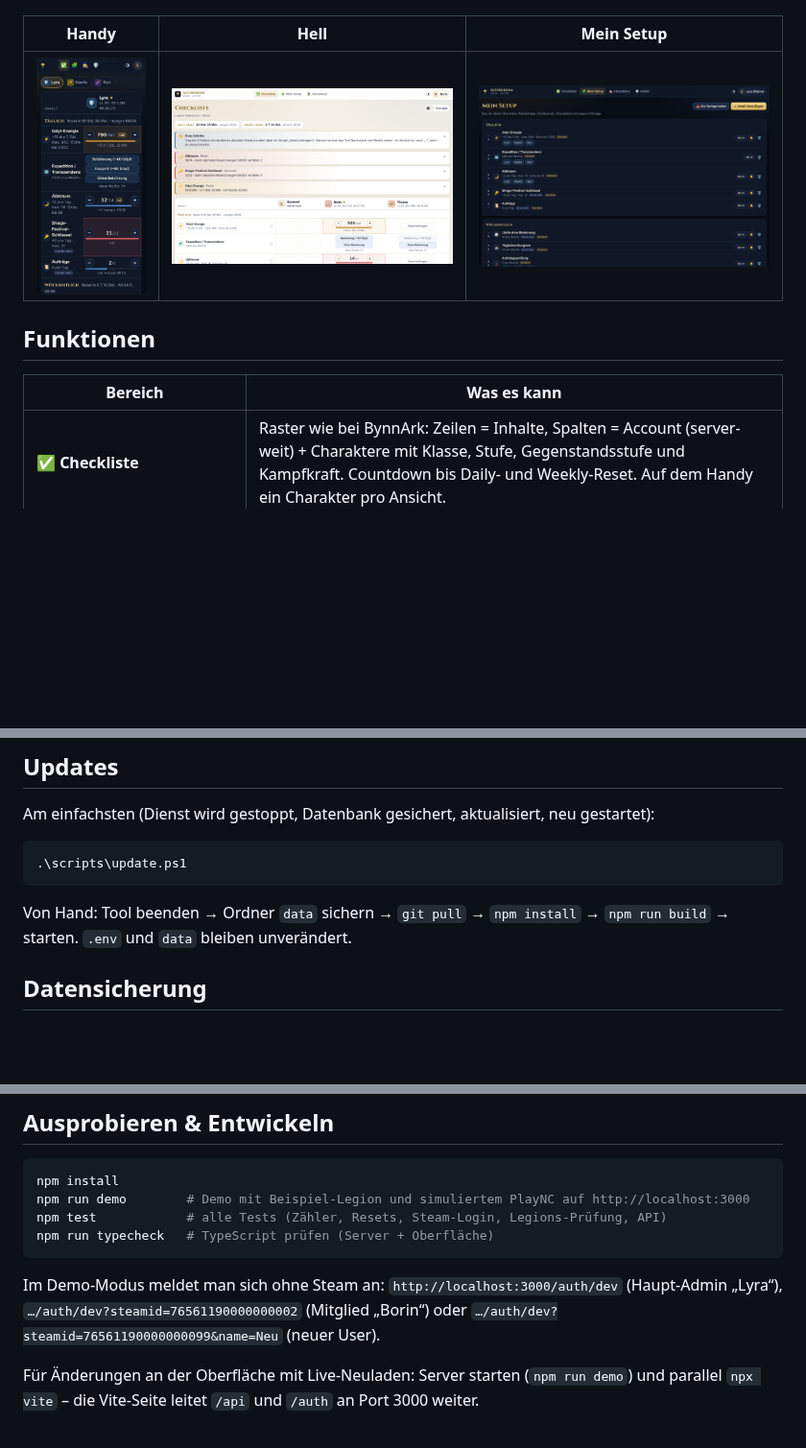
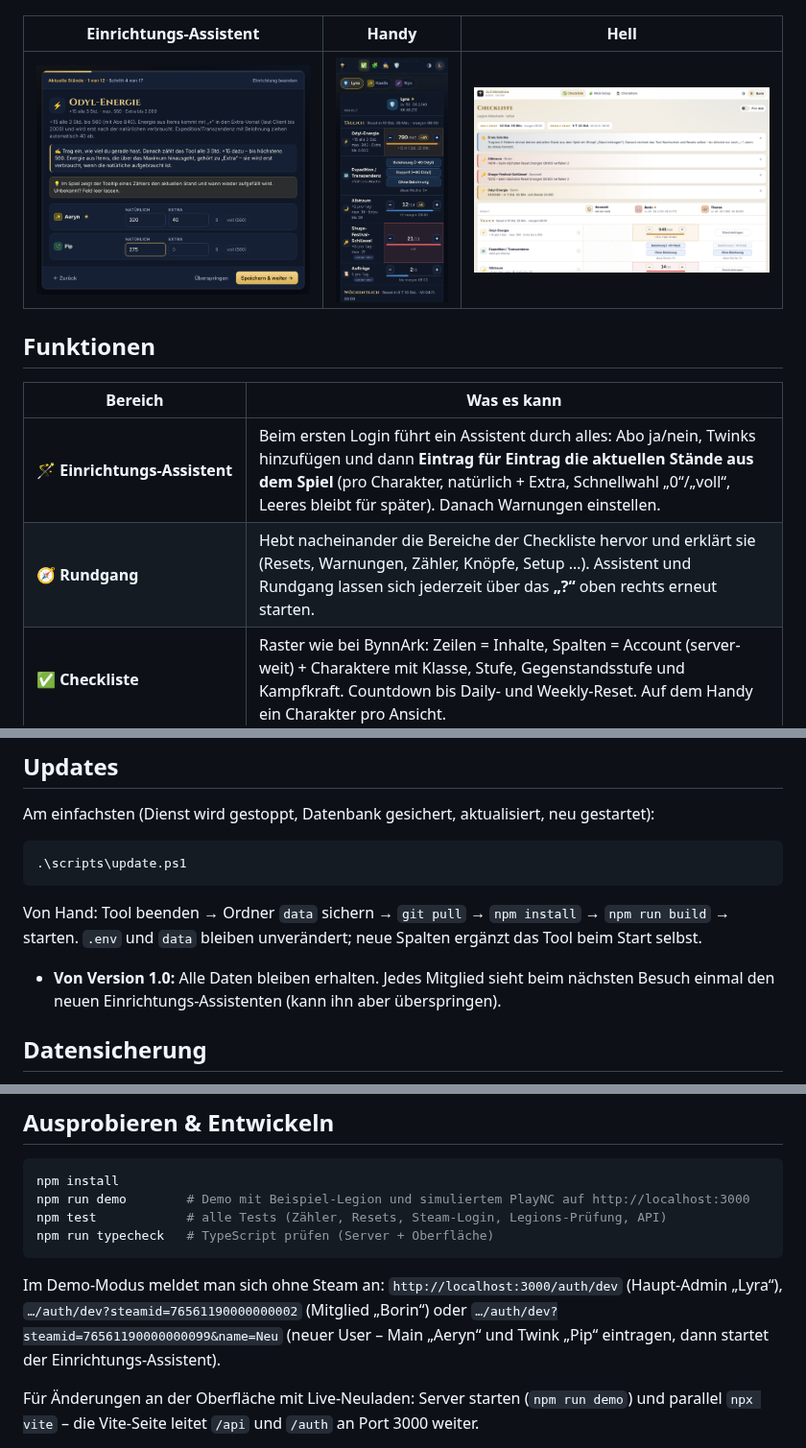
Before and after one commit to RyanLsbl/AION2Tool, a Markdown page: README.md, 3 parts joined by grey strips. Shown at 96% size. GitHub-like rendering; pictures changed too: docs/assistent.png (added); blank space fills up the shorter version.

````diff
--- a/README.md
+++ b/README.md
@@ -6,14 +6,16 @@ Jeder baut sich seine eigene Checkliste zusammen. Das Tool rechnet Odyl-Energie,
 
 ![Checkliste](docs/checkliste.png)
 
-| Handy | Hell | Mein Setup |
+| Einrichtungs-Assistent | Handy | Hell |
 |---|---|---|
-| ![Handy](docs/handy.png) | ![Hell](docs/checkliste-hell.png) | ![Setup](docs/setup.png) |
+| ![Assistent](docs/assistent.png) | ![Handy](docs/handy.png) | ![Hell](docs/checkliste-hell.png) |
 
 ## Funktionen
 
 | Bereich | Was es kann |
 |---|---|
+| 🪄 **Einrichtungs-Assistent** | Beim ersten Login führt ein Assistent durch alles: Abo ja/nein, Twinks hinzufügen und dann **Eintrag für Eintrag die aktuellen Stände aus dem Spiel** (pro Charakter, natürlich + Extra, Schnellwahl „0“/„voll“, Leeres bleibt für später). Danach Warnungen einstellen. |
+| 🧭 **Rundgang** | Hebt nacheinander die Bereiche der Checkliste hervor und erklärt sie (Resets, Warnungen, Zähler, Knöpfe, Setup …). Assistent und Rundgang lassen sich jederzeit über das **„?“** oben rechts erneut starten. |
 | ✅ **Checkliste** | Raster wie bei BynnArk: Zeilen = Inhalte, Spalten = Account (server-weit) + Charaktere mit Klasse, Stufe, Gegenstandsstufe und Kampfkraft. Countdown bis Daily- und Weekly-Reset. Auf dem Handy ein Charakter pro Ansicht. |
 | 🔢 **Zähler** | Regeneration (Odyl +15 alle 3 Std.), stapelnde Tickets (Albtraum +2/Tag bis 14), Kontingente (Tägliches Dungeon 14/Woche), Haken und Knöpfe. „−“ = benutzt, „+“ = erhalten, Klick auf die Zahl = echten Ingame-Stand eintragen. Jede Änderung lässt sich rückgängig machen. |
 | 🎁 **Extra-Vorrat** | Tickets/Energie aus Items (z. B. Albtraum-Herausforderungstickets) landen in einem eigenen Vorrat – wie im Spiel: zählt nicht gegen das Maximum, verfällt nicht und wird erst nach dem natürlichen Vorrat verbraucht. |
@@ -136,7 +138,9 @@ Am einfachsten (Dienst wird gestoppt, Datenbank gesichert, aktualisiert, neu ges
 .\scripts\update.ps1
 ```
 
-Von Hand: Tool beenden → Ordner `data` sichern → `git pull` → `npm install` → `npm run build` → starten. `.env` und `data` bleiben unverändert.
+Von Hand: Tool beenden → Ordner `data` sichern → `git pull` → `npm install` → `npm run build` → starten. `.env` und `data` bleiben unverändert; neue Spalten ergänzt das Tool beim Start selbst.
+
+- **Von Version 1.0:** Alle Daten bleiben erhalten. Jedes Mitglied sieht beim nächsten Besuch einmal den neuen Einrichtungs-Assistenten (kann ihn aber überspringen).
 
 ## Datensicherung
 
@@ -155,7 +159,7 @@ npm test            # alle Tests (Zähler, Resets, Steam-Login, Legions-Prüfung
 npm run typecheck   # TypeScript prüfen (Server + Oberfläche)
 ```
 
-Im Demo-Modus meldet man sich ohne Steam an: `http://localhost:3000/auth/dev` (Haupt-Admin „Lyra“), `…/auth/dev?steamid=76561190000000002` (Mitglied „Borin“) oder `…/auth/dev?steamid=76561190000000099&name=Neu` (neuer User).
+Im Demo-Modus meldet man sich ohne Steam an: `http://localhost:3000/auth/dev` (Haupt-Admin „Lyra“), `…/auth/dev?steamid=76561190000000002` (Mitglied „Borin“) oder `…/auth/dev?steamid=76561190000000099&name=Neu` (neuer User – Main „Aeryn“ und Twink „Pip“ eintragen, dann startet der Einrichtungs-Assistent).
 
 Für Änderungen an der Oberfläche mit Live-Neuladen: Server starten (`npm run demo`) und parallel `npx vite` – die Vite-Seite leitet `/api` und `/auth` an Port 3000 weiter.
 
````
Also changed, not shown: 15 other files.
